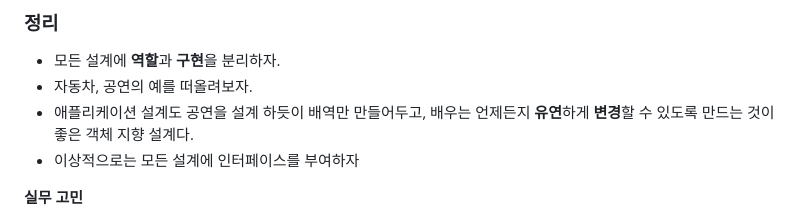
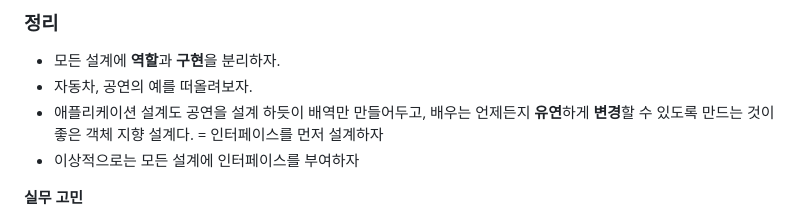
Before and after one commit to seoyun-dev/TIL, a Markdown page: Spring/스프링_핵심원리_기본/sec1_객체 지향 설계와 스프링.md, the part around the change. Drawn GitHub-style.

Commit message:
add 스프링 기본 sec1

```diff
--- a/Spring/스프링_핵심원리_기본/sec1_객체 지향 설계와 스프링.md
+++ b/Spring/스프링_핵심원리_기본/sec1_객체 지향 설계와 스프링.md
@@ -251,7 +251,7 @@ public class MemberService {
 ### 정리
 - 모든 설계에 **역할**과 **구현**을 분리하자.
 - 자동차, 공연의 예를 떠올려보자.
-- 애플리케이션 설계도 공연을 설계 하듯이 배역만 만들어두고, 배우는 언제든지 **유연**하게 **변경**할 수 있도록 만드는 것이 좋은 객체 지향 설계다.
+- 애플리케이션 설계도 공연을 설계 하듯이 배역만 만들어두고, 배우는 언제든지 **유연**하게 **변경**할 수 있도록 만드는 것이 좋은 객체 지향 설계다. = 인터페이스를 먼저 설계하자
 - 이상적으로는 모든 설계에 인터페이스를 부여하자
 
 **실무 고민**
```
